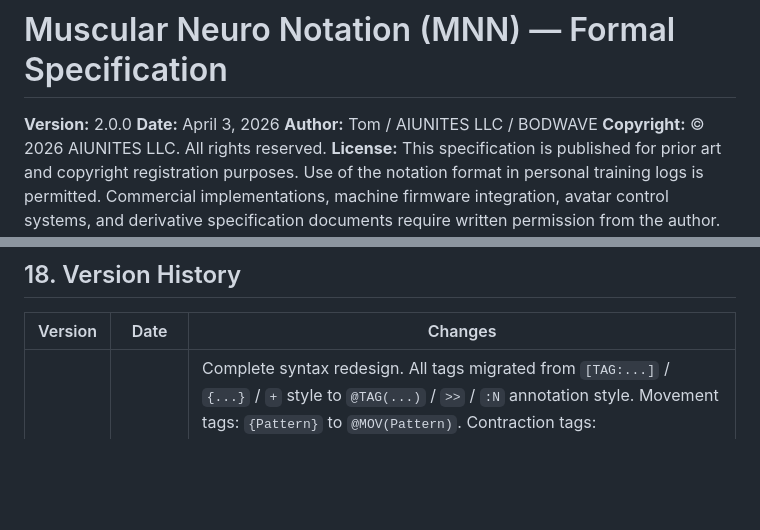
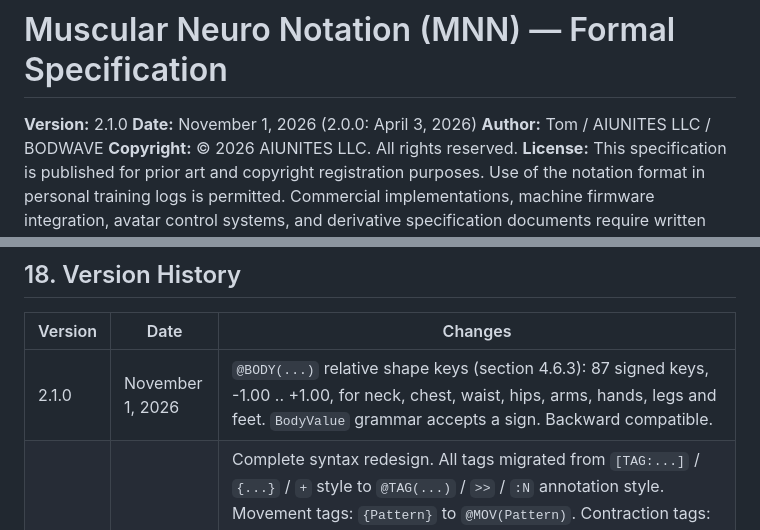
Before and after one commit to AIUNITES/bodspas-site, a Markdown page: MNN_SPEC_v2.md, 2 parts joined by grey strips. GitHub-like rendering; blank space fills up the shorter version.

Commit message:
MNN spec v2.1.0: @BODY relative shape keys (4.6.3)
Co-Authored-By: Claude Opus 5.5 <noreply@anthropic.com>
Claude-Session: https://claude.ai/code/session_011YHzjQSpkzfteeafz2a6qj

```diff
--- a/MNN_SPEC_v2.md
+++ b/MNN_SPEC_v2.md
@@ -1,7 +1,7 @@
 # Muscular Neuro Notation (MNN) — Formal Specification
 
-**Version:** 2.0.0
-**Date:** April 3, 2026
+**Version:** 2.1.0
+**Date:** November 1, 2026 (2.0.0: April 3, 2026)
 **Author:** Tom / AIUNITES LLC / BODWAVE
 **Copyright:** © 2026 AIUNITES LLC. All rights reserved.
 **License:** This specification is published for prior art and copyright registration purposes. Use of the notation format in personal training logs is permitted. Commercial implementations, machine firmware integration, avatar control systems, and derivative specification documents require written permission from the author.
@@ -1311,6 +1415,7 @@ Reference implementation: https://aiunites.github.io/bodspas-site/log.html
 
 | Version | Date | Changes |
 |---------|------|---------|
+| 2.1.0 | November 1, 2026 | `@BODY(...)` relative shape keys (section 4.6.3): 87 signed keys, -1.00 .. +1.00, for neck, chest, waist, hips, arms, hands, legs and feet. `BodyValue` grammar accepts a sign. Backward compatible. |
 | 2.0.0 | April 3, 2026 | Complete syntax redesign. All tags migrated from `[TAG:...]` / `{...}` / `+` style to `@TAG(...)` / `>>` / `:N` annotation style. Movement tags: `{Pattern}` to `@MOV(Pattern)`. Contraction tags: `[Con:Muscle+++]` to `@ACT(Muscle:3)`. Nerve arrow: Unicode right-arrow / `->` to `>>`. Joint position: `[Pos:Side.Joint(Axis:val)]` to `@JNT(Side.Joint:Axis=val)`. Vector: `[Vec:H:height,A:angle,Src:src]` to `@VEC(Ht=height,Ang=angle,Src=src)`. Compensation: `[Comp:A for B]` to `@COMP(A/B)`. Nerve status: `[Nerve:C5-C6]` to `@NERV(C5-C6)`. Morph: `[Morph:M:w]` to `@MORPH(M=w)`. Body: `[Body:K:V]` to `@BODY(K=V)`. v1.x backward-compatibility grammar added. Formal MNN string identifier defined (`@` prefix). Activation level 4 added (maximum voluntary contraction). |
 | 1.6.0 | March 18, 2026 | Added Section 4.6 -- Avatar Surface Layer: `[Morph:]` and `[Body:]` tags. |
 | 1.5.1 | March 15, 2026 | Added Eshkol-Wachman and HamNoSys/SiGML to prior art. |
```
Also changed, not shown: other parts of MNN_SPEC_v2.md (+105 -1 lines).
